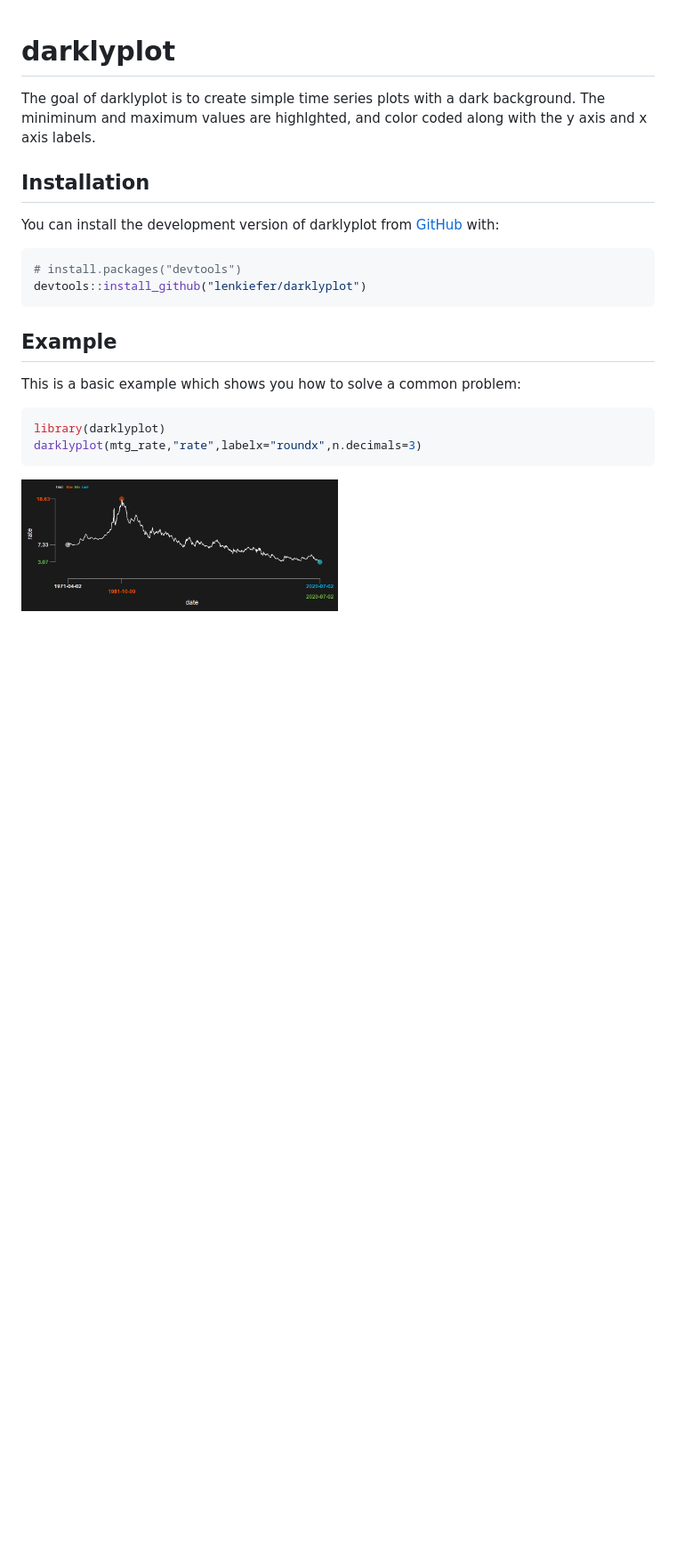
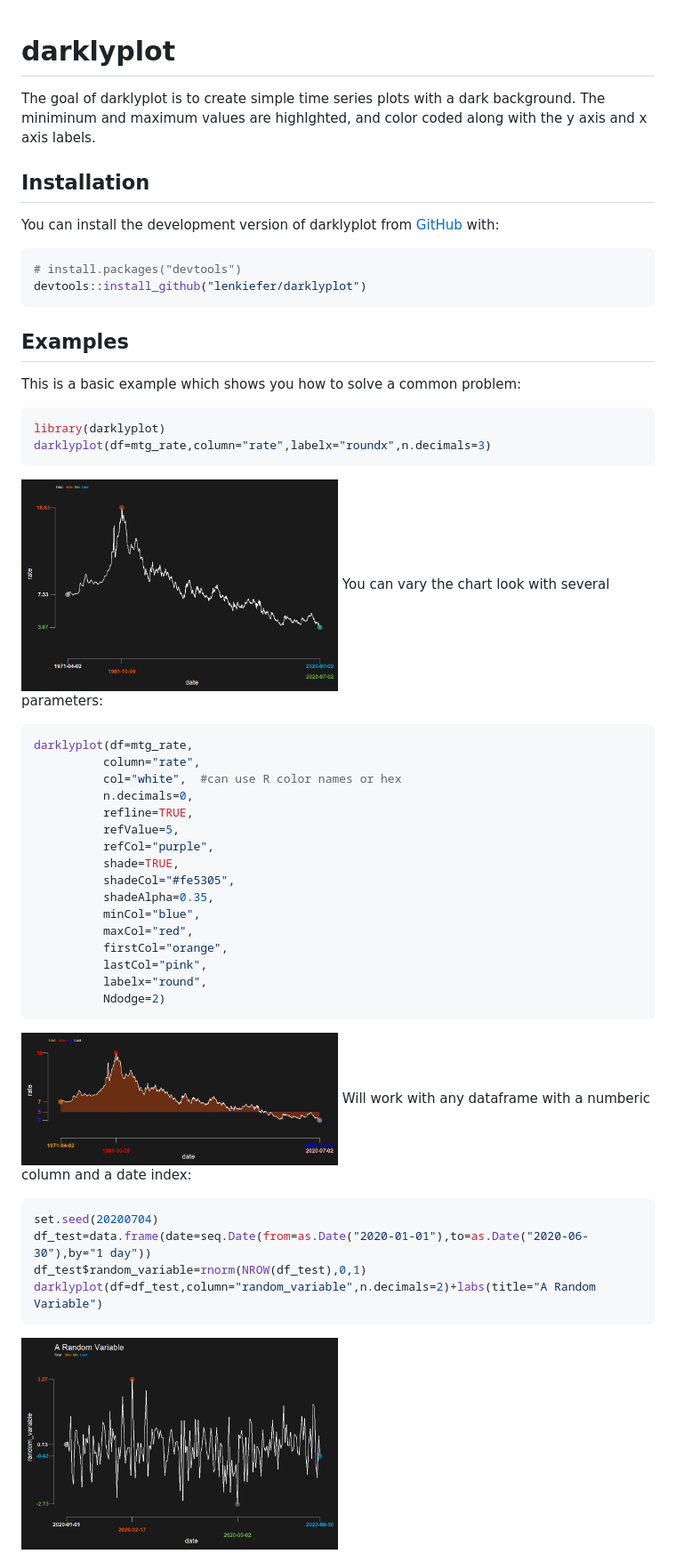
Before and after one commit to lenkiefer/darklyplot, a Markdown page: README.md, the part around the change. Shown at 89% size. Rendered like a GitHub page; pictures changed too: man/figures/README-example-1.png, man/figures/README-example-3-1.png (added), man/figures/README-example2-1.png (added); blank space fills up the shorter version.

Commit message:
example rv

````diff
--- a/README.md
+++ b/README.md
@@ -21,13 +21,45 @@ You can install the development version of darklyplot from
 devtools::install_github("lenkiefer/darklyplot")
 ```
 
-## Example
+## Examples
 
 This is a basic example which shows you how to solve a common problem:
 
 ``` r
 library(darklyplot)
-darklyplot(mtg_rate,"rate",labelx="roundx",n.decimals=3)
+darklyplot(df=mtg_rate,column="rate",labelx="roundx",n.decimals=3)
 ```
 
-<img src="man/figures/README-example-1.png" width="50%" />
+<img src="man/figures/README-example-1.png" width="50%" /> You can vary
+the chart look with several parameters:
+
+``` r
+darklyplot(df=mtg_rate,
+          column="rate",
+          col="white",  #can use R color names or hex
+          n.decimals=0,
+          refline=TRUE,
+          refValue=5,
+          refCol="purple",
+          shade=TRUE,
+          shadeCol="#fe5305",
+          shadeAlpha=0.35,
+          minCol="blue",
+          maxCol="red",
+          firstCol="orange",
+          lastCol="pink",
+          labelx="round",
+          Ndodge=2)
+```
+
+<img src="man/figures/README-example2-1.png" width="50%" /> Will work
+with any dataframe with a numberic column and a date index:
+
+``` r
+set.seed(20200704)
+df_test=data.frame(date=seq.Date(from=as.Date("2020-01-01"),to=as.Date("2020-06-30"),by="1 day"))
+df_test$random_variable=rnorm(NROW(df_test),0,1)
+darklyplot(df=df_test,column="random_variable",n.decimals=2)+labs(title="A Random Variable")
+```
+
+<img src="man/figures/README-example-3-1.png" width="50%" />
````
Also changed, not shown: 1 other file.
